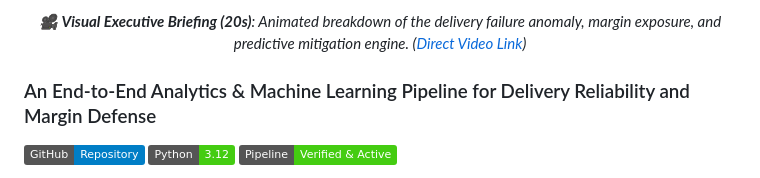
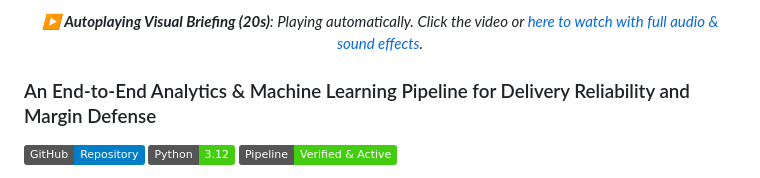
Before and after one commit to prathmeshmdeshmane001/supply-chain-analysis, a Markdown page: README.md, the part around one of its changes. Drawn GitHub-style; badges without logos.

Commit message:
fix: ensure video walkthrough autoplays on GitHub via animated preview

```diff
--- a/README.md
+++ b/README.md
@@ -9,6 +7,6 @@
 </p>
 <p align="center">
-  <em>🎥 <strong>Visual Executive Briefing (20s)</strong>: Animated breakdown of the delivery failure anomaly, margin exposure, and predictive mitigation engine. (<a href="brag-output/brag.mp4">Direct Video Link</a>)</em>
+  <em>▶️ <strong>Autoplaying Visual Briefing (20s)</strong>: Playing automatically. Click the video or <a href="brag-output/brag.mp4">here to watch with full audio &amp; sound effects</a>.</em>
 </p>
 
 ### An End-to-End Analytics & Machine Learning Pipeline for Delivery Reliability and Margin Defense
```
Also changed, not shown: other parts of README.md (+3 -5 lines).
